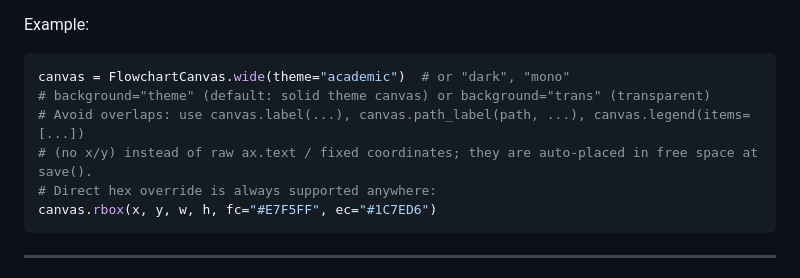
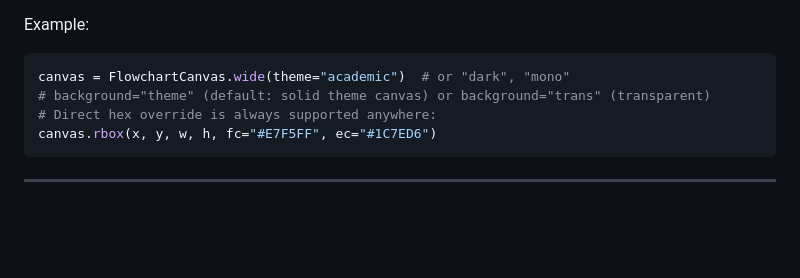
Before and after one commit to avalon-urex/mpl-flowchart-skill, a Markdown page: SKILL.md, the part around the change. GitHub-like rendering; blank space fills up the shorter version.

````diff
--- a/SKILL.md
+++ b/SKILL.md
@@ -50,8 +50,6 @@ Example:
 ```python
 canvas = FlowchartCanvas.wide(theme="academic")  # or "dark", "mono"
 # background="theme" (default: solid theme canvas) or background="trans" (transparent)
-# Avoid overlaps: use canvas.label(...), canvas.path_label(path, ...), canvas.legend(items=[...])
-# (no x/y) instead of raw ax.text / fixed coordinates; they are auto-placed in free space at save().
 # Direct hex override is always supported anywhere:
 canvas.rbox(x, y, w, h, fc="#E7F5FF", ec="#1C7ED6")
 ```
````
Also changed, not shown: README.md (+0 -6 lines), assets/example_mamba.png, assets/example_transformer.png, 5 other files.
